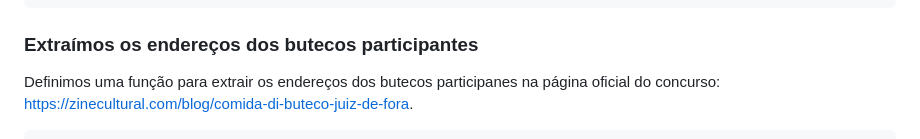
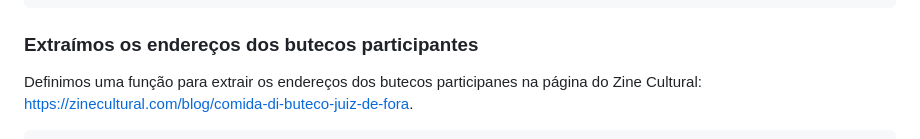
Before and after one commit to guiajf/comida-di-buteco, a Markdown page: README.md, the part around the change. Rendered like a GitHub page.

```diff
--- a/README.md
+++ b/README.md
@@ -157,7 +157,7 @@ gdf.info()
 
 ### Extraímos os endereços dos butecos participantes
 
-Definimos uma função para extrair os endereços dos butecos participanes na página oficial do concurso:
+Definimos uma função para extrair os endereços dos butecos participanes na página do Zine Cultural:
 https://zinecultural.com/blog/comida-di-buteco-juiz-de-fora.
 
 
```
